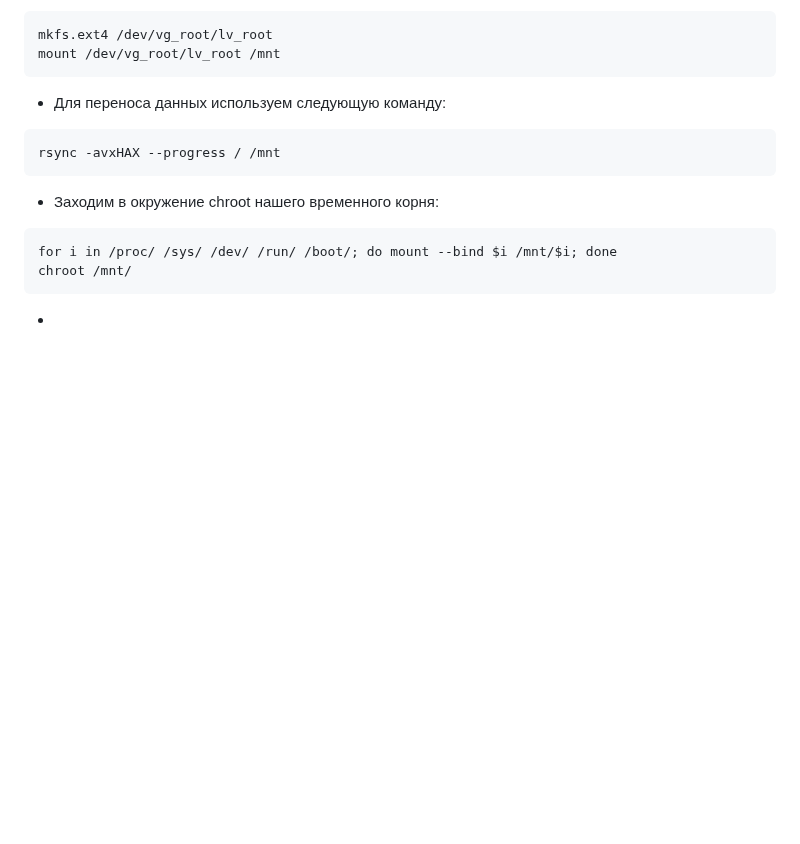
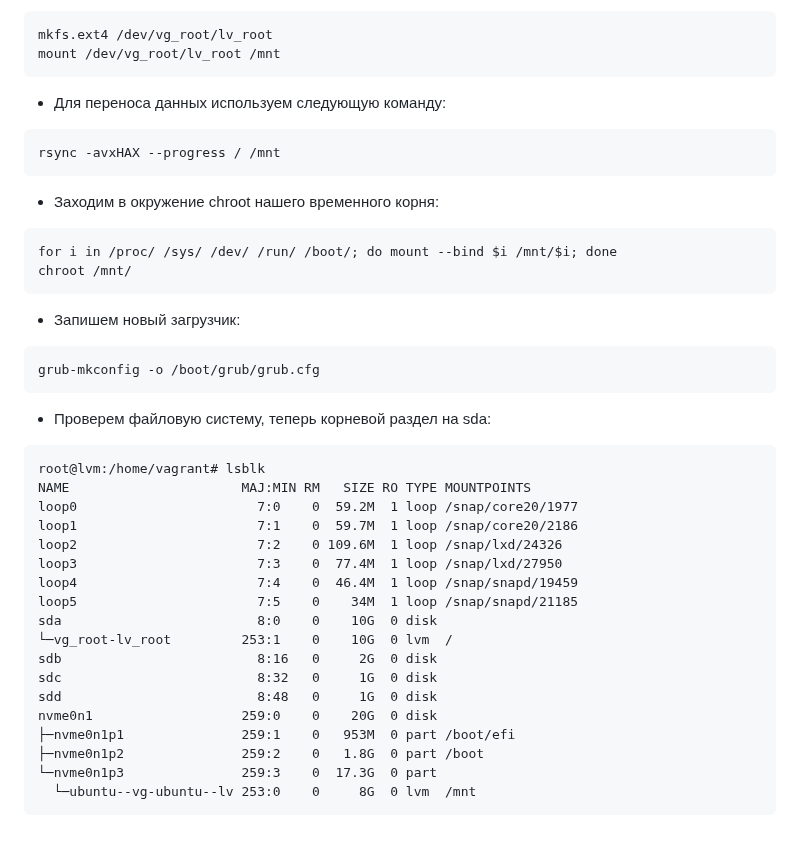
Before and after one commit to yurpv/lab_otus, a Markdown page: LVM/Readme.md, the part around the change. Rendered like a GitHub page; blank space fills up the shorter version.

````diff
--- a/LVM/Readme.md
+++ b/LVM/Readme.md
@@ -388,4 +388,30 @@ rsync -avxHAX --progress / /mnt
 for i in /proc/ /sys/ /dev/ /run/ /boot/; do mount --bind $i /mnt/$i; done
 chroot /mnt/
 ```
--
+
+- Запишем новый загрузчик:
+```
+grub-mkconfig -o /boot/grub/grub.cfg
+```
+
+- Проверем файловую систему, теперь корневой раздел на sda:
+```
+root@lvm:/home/vagrant# lsblk
+NAME                      MAJ:MIN RM   SIZE RO TYPE MOUNTPOINTS
+loop0                       7:0    0  59.2M  1 loop /snap/core20/1977
+loop1                       7:1    0  59.7M  1 loop /snap/core20/2186
+loop2                       7:2    0 109.6M  1 loop /snap/lxd/24326
+loop3                       7:3    0  77.4M  1 loop /snap/lxd/27950
+loop4                       7:4    0  46.4M  1 loop /snap/snapd/19459
+loop5                       7:5    0    34M  1 loop /snap/snapd/21185
+sda                         8:0    0    10G  0 disk
+└─vg_root-lv_root         253:1    0    10G  0 lvm  /
+sdb                         8:16   0     2G  0 disk
+sdc                         8:32   0     1G  0 disk
+sdd                         8:48   0     1G  0 disk
+nvme0n1                   259:0    0    20G  0 disk
+├─nvme0n1p1               259:1    0   953M  0 part /boot/efi
+├─nvme0n1p2               259:2    0   1.8G  0 part /boot
+└─nvme0n1p3               259:3    0  17.3G  0 part
+  └─ubuntu--vg-ubuntu--lv 253:0    0     8G  0 lvm  /mnt
+```
````
